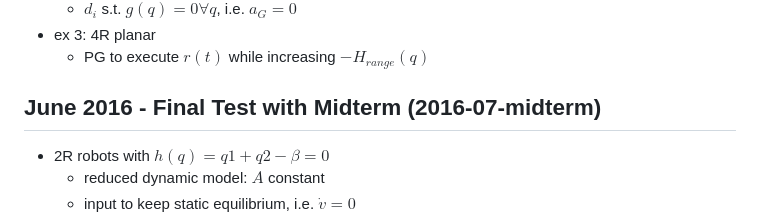
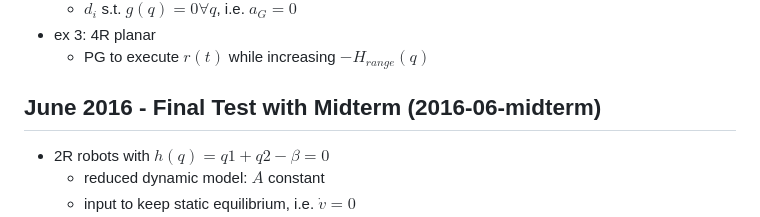
Before and after one commit to CogSP/uni-projects, a Markdown page: matlab-for-robotics/Robotics2/README.md, the part around the change. GitHub-like rendering.

```diff
--- a/matlab-for-robotics/Robotics2/README.md
+++ b/matlab-for-robotics/Robotics2/README.md
@@ -93,7 +93,7 @@
 - ex 3: 4R planar
 	- PG to execute $r(t)$ while increasing $-H_{range}(q)$
 
-## June 2016 - Final Test with Midterm (2016-07-midterm)
+## June 2016 - Final Test with Midterm (2016-06-midterm)
 - 2R robots with $h(q) = q1 + q2 - \beta = 0$
 	- reduced dynamic model: $A$ constant
 	- input to keep static equilibrium, i.e. $\dot{v} = 0$
```
